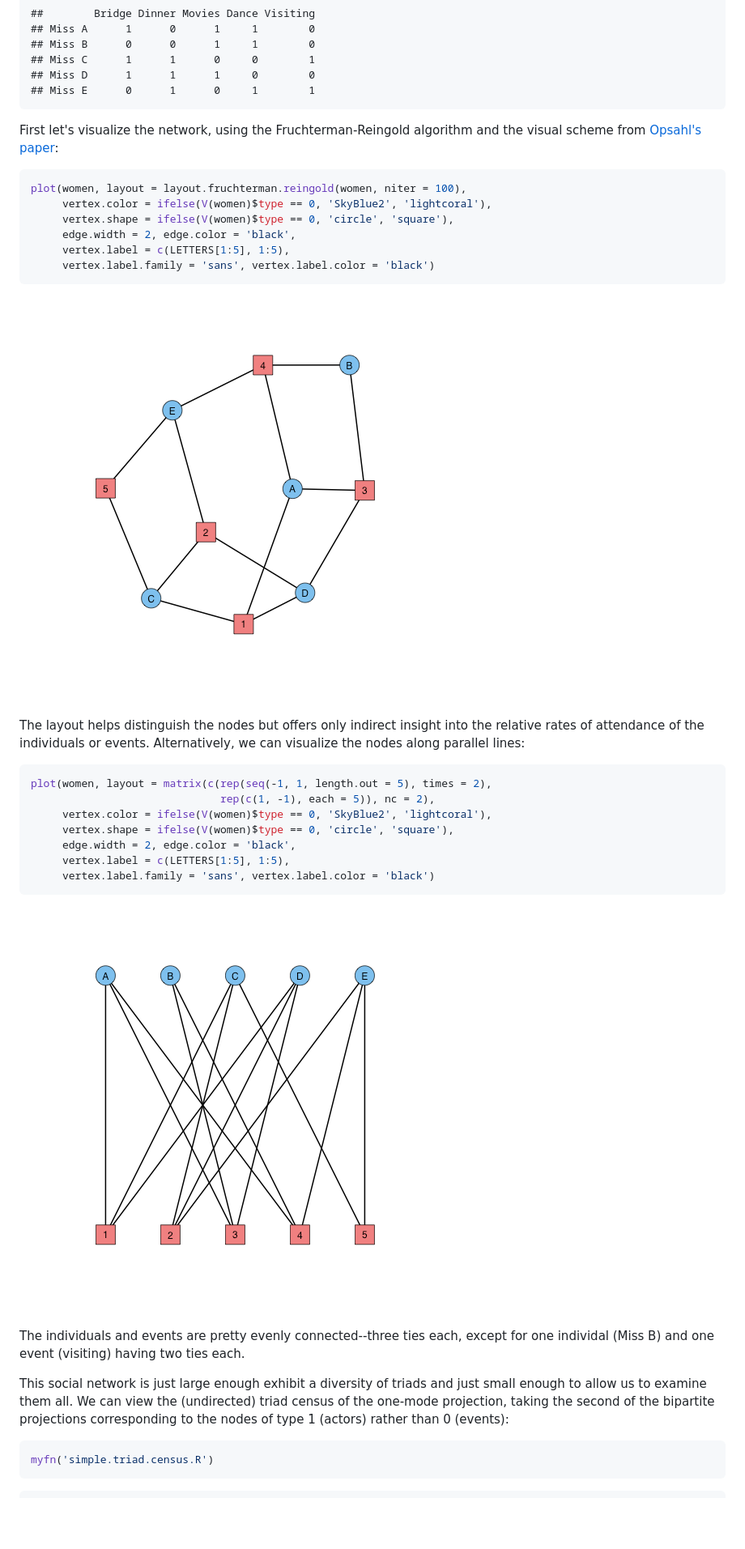
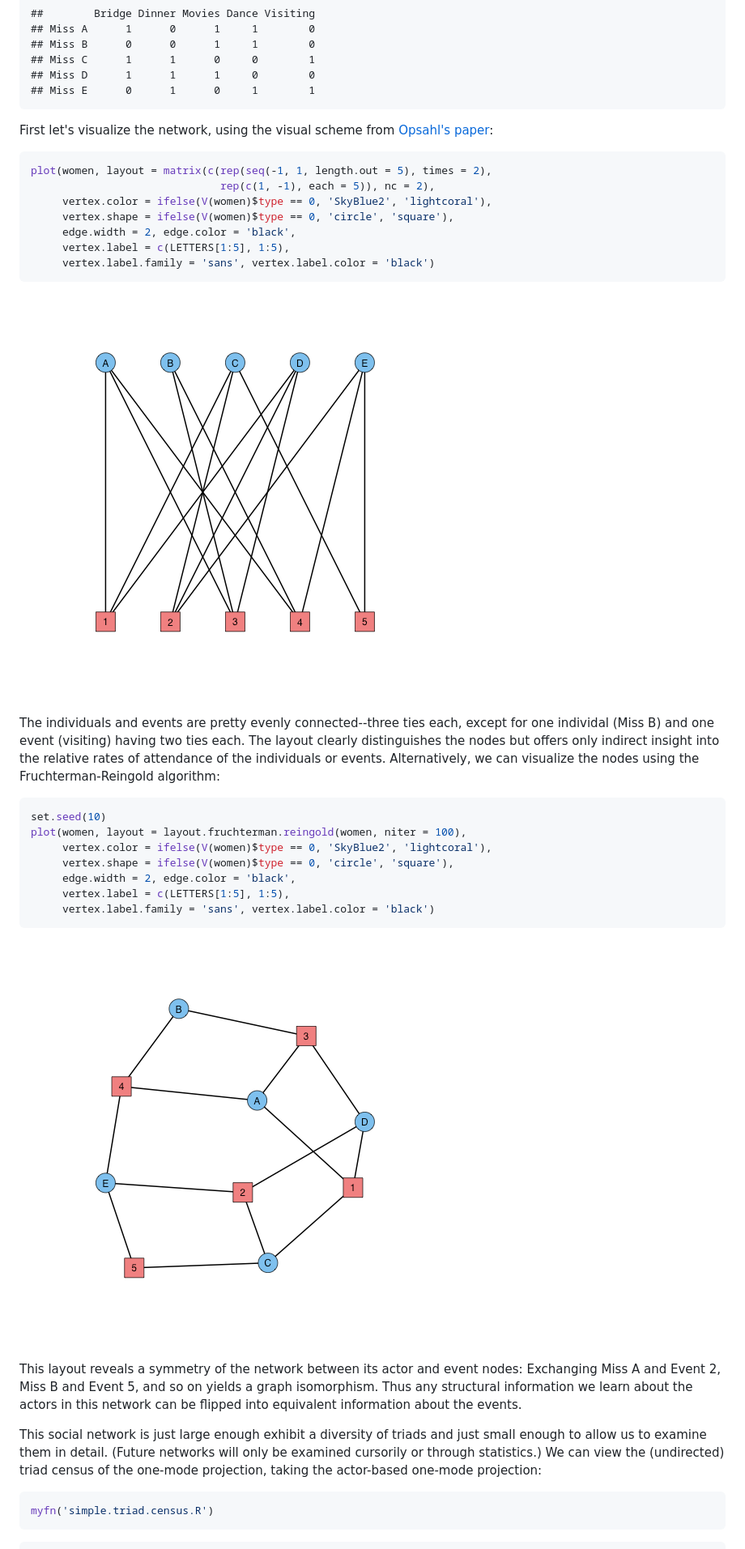
Before and after one commit to corybrunson/bitriad, a Markdown page: triadic-intro.md, the part around the change printed below. Shown: that part at 81% size. GitHub-like rendering; pictures changed too: figure/unnamed-chunk-4.png, figure/unnamed-chunk-5.png; blank space fills up the shorter version.

````diff
--- a/triadic-intro.md
+++ b/triadic-intro.md
@@ -60,21 +60,7 @@ get.incidence(women)
 ## Miss E      0      1      0     1        1
 ```
 
-First let's visualize the network, using the Fruchterman-Reingold algorithm and the visual scheme from [Opsahl's paper](http://toreopsahl.com/2011/12/21/article-triadic-closure-in-two-mode-networks-redefining-the-global-and-local-clustering-coefficients/ "Opsahl"):
-
-
-```r
-plot(women, layout = layout.fruchterman.reingold(women, niter = 100),
-     vertex.color = ifelse(V(women)$type == 0, 'SkyBlue2', 'lightcoral'),
-     vertex.shape = ifelse(V(women)$type == 0, 'circle', 'square'),
-     edge.width = 2, edge.color = 'black',
-     vertex.label = c(LETTERS[1:5], 1:5),
-     vertex.label.family = 'sans', vertex.label.color = 'black')
-```
-
-![plot of chunk unnamed-chunk-4](figure/unnamed-chunk-4.png)
-
-The layout helps distinguish the nodes but offers only indirect insight into the relative rates of attendance of the individuals or events. Alternatively, we can visualize the nodes along parallel lines:
+First let's visualize the network, using the visual scheme from [Opsahl's paper](http://toreopsahl.com/2011/12/21/article-triadic-closure-in-two-mode-networks-redefining-the-global-and-local-clustering-coefficients/ "Opsahl"):
 
 
 ```r
@@ -87,11 +73,26 @@ plot(women, layout = matrix(c(rep(seq(-1, 1, length.out = 5), times = 2),
      vertex.label.family = 'sans', vertex.label.color = 'black')
 ```
 
+![plot of chunk unnamed-chunk-4](figure/unnamed-chunk-4.png)
+
+The individuals and events are pretty evenly connected--three ties each, except for one individal (Miss B) and one event (visiting) having two ties each. The layout clearly distinguishes the nodes but offers only indirect insight into the relative rates of attendance of the individuals or events. Alternatively, we can visualize the nodes using the Fruchterman-Reingold algorithm:
+
+
+```r
+set.seed(10)
+plot(women, layout = layout.fruchterman.reingold(women, niter = 100),
+     vertex.color = ifelse(V(women)$type == 0, 'SkyBlue2', 'lightcoral'),
+     vertex.shape = ifelse(V(women)$type == 0, 'circle', 'square'),
+     edge.width = 2, edge.color = 'black',
+     vertex.label = c(LETTERS[1:5], 1:5),
+     vertex.label.family = 'sans', vertex.label.color = 'black')
+```
+
 ![plot of chunk unnamed-chunk-5](figure/unnamed-chunk-5.png)
 
-The individuals and events are pretty evenly connected--three ties each, except for one individal (Miss B) and one event (visiting) having two ties each.
+This layout reveals a symmetry of the network between its actor and event nodes: Exchanging Miss A and Event 2, Miss B and Event 5, and so on yields a graph isomorphism. Thus any structural information we learn about the actors in this network can be flipped into equivalent information about the events.
 
-This social network is just large enough exhibit a diversity of triads and just small enough to allow us to examine them all. We can view the (undirected) triad census of the one-mode projection, taking the second of the bipartite projections corresponding to the nodes of type 1 (actors) rather than 0 (events):
+This social network is just large enough exhibit a diversity of triads and just small enough to allow us to examine them in detail. (Future networks will only be examined cursorily or through statistics.) We can view the (undirected) triad census of the one-mode projection, taking the actor-based one-mode projection:
 
 
 ```r
````
Also changed, not shown: other parts of triadic-intro.md (+4 -14 lines), 4 other files.
